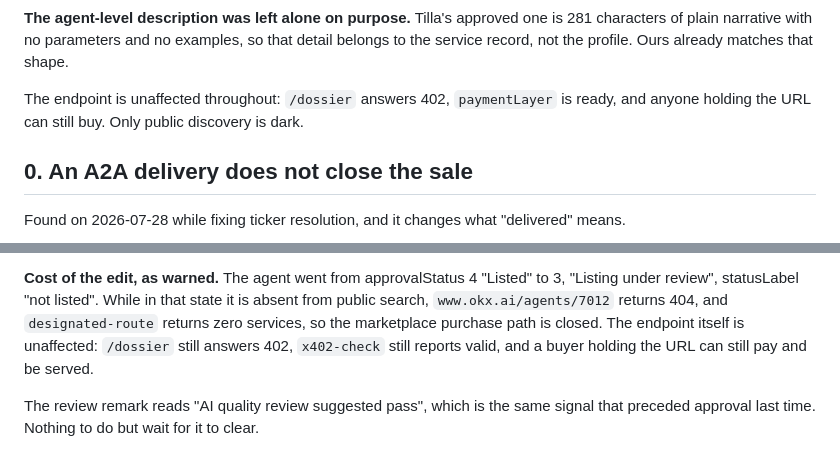
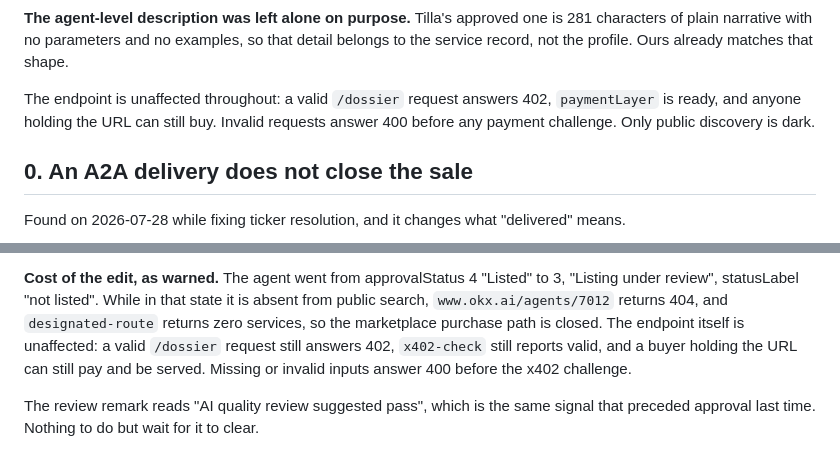
Before and after one commit to dmetagame/dossier, a Markdown page: submission/PENDING.md, 2 parts joined by grey strips. GitHub-like rendering.

Commit message:
Align submission records with validation gate

```diff
--- a/submission/PENDING.md
+++ b/submission/PENDING.md
@@ -28,8 +28,9 @@ rejection.
 characters of plain narrative with no parameters and no examples, so that detail belongs to
 the service record, not the profile. Ours already matches that shape.
 
-The endpoint is unaffected throughout: `/dossier` answers 402, `paymentLayer` is ready, and
-anyone holding the URL can still buy. Only public discovery is dark.
+The endpoint is unaffected throughout: a valid `/dossier` request answers 402,
+`paymentLayer` is ready, and anyone holding the URL can still buy. Invalid requests answer
+400 before any payment challenge. Only public discovery is dark.
 
 ## 0. An A2A delivery does not close the sale
 
@@ -100,8 +101,9 @@ in use, or if support can clear the lock. Not worth chasing.
 "Listing under review", statusLabel "not listed". While in that state it is absent from
 public search, `www.okx.ai/agents/7012` returns 404, and `designated-route` returns zero
 services, so the marketplace purchase path is closed. The endpoint itself is unaffected:
-`/dossier` still answers 402, `x402-check` still reports valid, and a buyer holding the
-URL can still pay and be served.
+a valid `/dossier` request still answers 402, `x402-check` still reports valid, and a buyer
+holding the URL can still pay and be served. Missing or invalid inputs answer 400 before
+the x402 challenge.
 
 The review remark reads "AI quality review suggested pass", which is the same signal that
 preceded approval last time. Nothing to do but wait for it to clear.
```
Also changed, not shown: submission/submission-record.md (+4 -2 lines).
